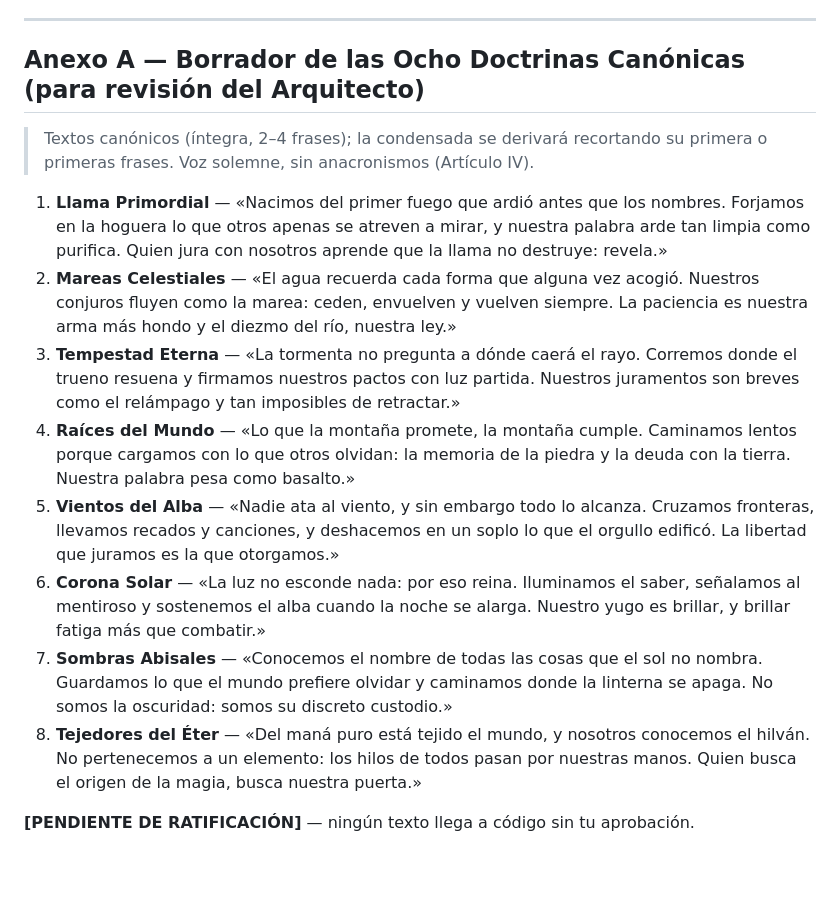
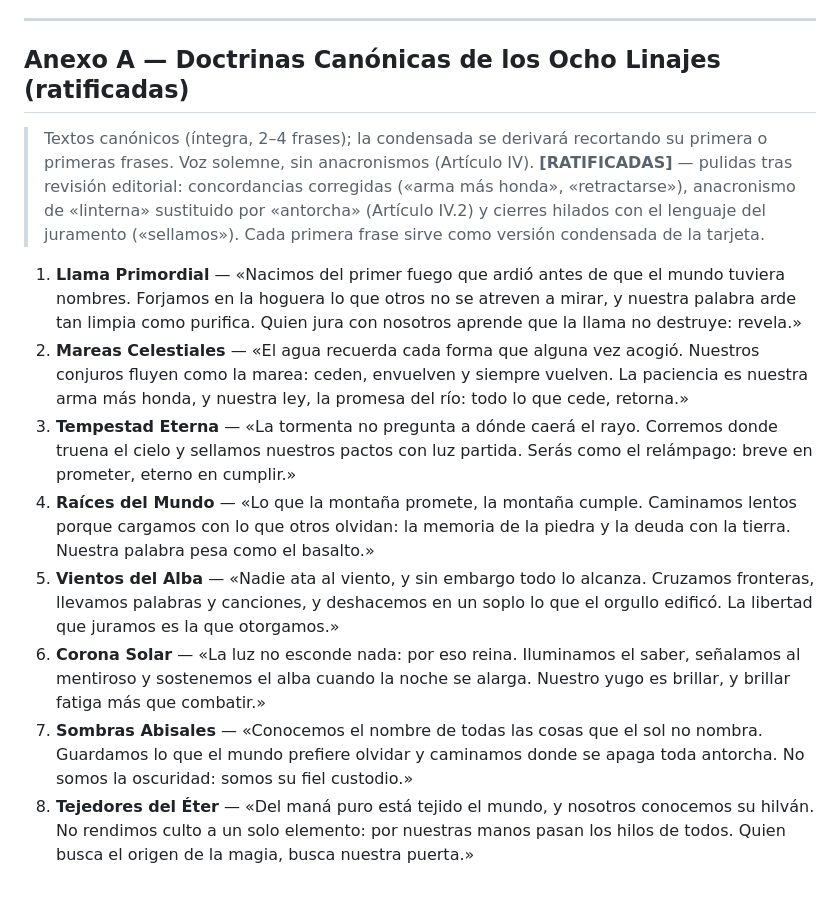
Before and after one commit to Rugsoft/Grimorio-Interactivo, a Markdown page: specs/09-lineage-oath-first-access.plan.md, the part around the change. Rendered like a GitHub page.

Commit message:
Specs: ratify the eight lineage canon doctrines (SPEC-09 Annex A)
Editorial pass: fix agreement errors (arma más honda, retractarse),
replace the modern lantern anachronism with torch (Art. IV.2), refine
wording (palabras over recados, rendir culto) and thread closing lines
with the oath vocabulary (sellamos). First sentences still serve as the
condensed card variant; tasks note updated to ratified.

🤖 Generated with Codebuff
Co-Authored-By: Codebuff <noreply@codebuff.com>

```diff
--- a/specs/09-lineage-oath-first-access.plan.md
+++ b/specs/09-lineage-oath-first-access.plan.md
@@ -526,18 +526,20 @@ respetando el catálogo cerrado y su aserto de rotulación (SPEC-03, TASK-08).
 
 ---
 
-## Anexo A — Borrador de las Ocho Doctrinas Canónicas (para revisión del Arquitecto)
+## Anexo A — Doctrinas Canónicas de los Ocho Linajes (ratificadas)
 
 > Textos canónicos (íntegra, 2–4 frases); la condensada se derivará recortando
 > su primera o primeras frases. Voz solemne, sin anacronismos (Artículo IV).
+> **[RATIFICADAS]** — pulidas tras revisión editorial: concordancias corregidas
+> («arma más honda», «retractarse»), anacronismo de «linterna» sustituido por
+> «antorcha» (Artículo IV.2) y cierres hilados con el lenguaje del juramento
+> («sellamos»). Cada primera frase sirve como versión condensada de la tarjeta.
 
-1. **Llama Primordial** — «Nacimos del primer fuego que ardió antes que los nombres. Forjamos en la hoguera lo que otros apenas se atreven a mirar, y nuestra palabra arde tan limpia como purifica. Quien jura con nosotros aprende que la llama no destruye: revela.»
-2. **Mareas Celestiales** — «El agua recuerda cada forma que alguna vez acogió. Nuestros conjuros fluyen como la marea: ceden, envuelven y vuelven siempre. La paciencia es nuestra arma más hondo y el diezmo del río, nuestra ley.»
-3. **Tempestad Eterna** — «La tormenta no pregunta a dónde caerá el rayo. Corremos donde el trueno resuena y firmamos nuestros pactos con luz partida. Nuestros juramentos son breves como el relámpago y tan imposibles de retractar.»
-4. **Raíces del Mundo** — «Lo que la montaña promete, la montaña cumple. Caminamos lentos porque cargamos con lo que otros olvidan: la memoria de la piedra y la deuda con la tierra. Nuestra palabra pesa como basalto.»
-5. **Vientos del Alba** — «Nadie ata al viento, y sin embargo todo lo alcanza. Cruzamos fronteras, llevamos recados y canciones, y deshacemos en un soplo lo que el orgullo edificó. La libertad que juramos es la que otorgamos.»
+1. **Llama Primordial** — «Nacimos del primer fuego que ardió antes de que el mundo tuviera nombres. Forjamos en la hoguera lo que otros no se atreven a mirar, y nuestra palabra arde tan limpia como purifica. Quien jura con nosotros aprende que la llama no destruye: revela.»
+2. **Mareas Celestiales** — «El agua recuerda cada forma que alguna vez acogió. Nuestros conjuros fluyen como la marea: ceden, envuelven y siempre vuelven. La paciencia es nuestra arma más honda, y nuestra ley, la promesa del río: todo lo que cede, retorna.»
+3. **Tempestad Eterna** — «La tormenta no pregunta a dónde caerá el rayo. Corremos donde truena el cielo y sellamos nuestros pactos con luz partida. Serás como el relámpago: breve en prometer, eterno en cumplir.»
+4. **Raíces del Mundo** — «Lo que la montaña promete, la montaña cumple. Caminamos lentos porque cargamos con lo que otros olvidan: la memoria de la piedra y la deuda con la tierra. Nuestra palabra pesa como el basalto.»
+5. **Vientos del Alba** — «Nadie ata al viento, y sin embargo todo lo alcanza. Cruzamos fronteras, llevamos palabras y canciones, y deshacemos en un soplo lo que el orgullo edificó. La libertad que juramos es la que otorgamos.»
 6. **Corona Solar** — «La luz no esconde nada: por eso reina. Iluminamos el saber, señalamos al mentiroso y sostenemos el alba cuando la noche se alarga. Nuestro yugo es brillar, y brillar fatiga más que combatir.»
-7. **Sombras Abisales** — «Conocemos el nombre de todas las cosas que el sol no nombra. Guardamos lo que el mundo prefiere olvidar y caminamos donde la linterna se apaga. No somos la oscuridad: somos su discreto custodio.»
-8. **Tejedores del Éter** — «Del maná puro está tejido el mundo, y nosotros conocemos el hilván. No pertenecemos a un elemento: los hilos de todos pasan por nuestras manos. Quien busca el origen de la magia, busca nuestra puerta.»
-
-**[PENDIENTE DE RATIFICACIÓN]** — ningún texto llega a código sin tu aprobación.
+7. **Sombras Abisales** — «Conocemos el nombre de todas las cosas que el sol no nombra. Guardamos lo que el mundo prefiere olvidar y caminamos donde se apaga toda antorcha. No somos la oscuridad: somos su fiel custodio.»
+8. **Tejedores del Éter** — «Del maná puro está tejido el mundo, y nosotros conocemos su hilván. No rendimos culto a un solo elemento: por nuestras manos pasan los hilos de todos. Quien busca el origen de la magia, busca nuestra puerta.»
```
Also changed, not shown: specs/09-lineage-oath-first-access.tasks.md (+1 -1 lines).
